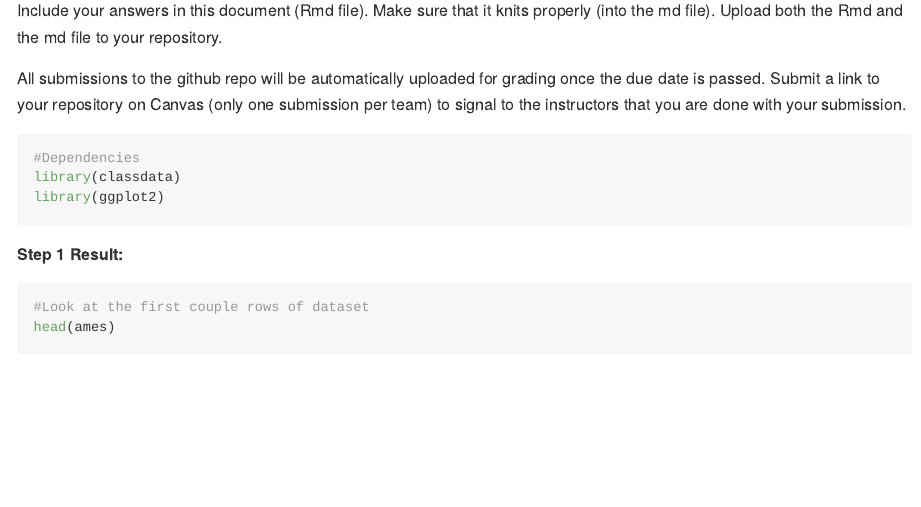
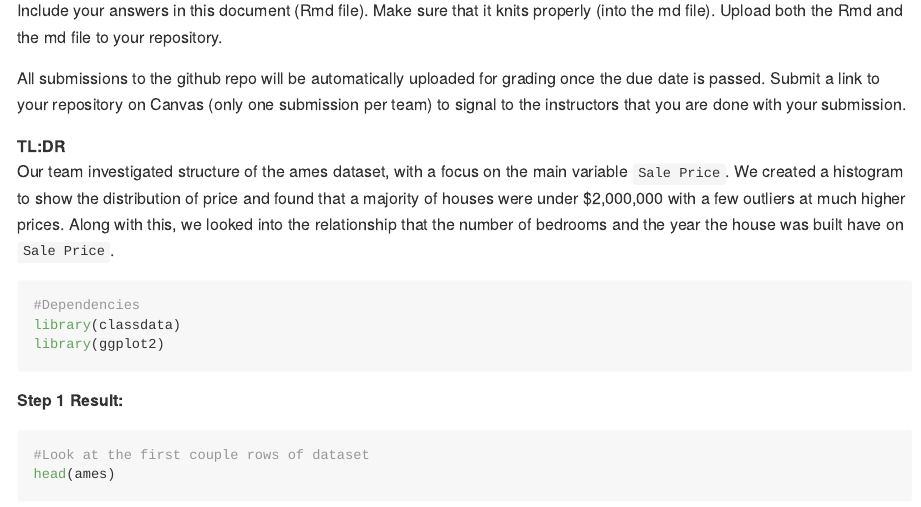
Before and after one commit to DS202-at-ISU/lab-2-lab_2_team_9, an R Markdown document (README.Rmd): the page in a window 1100 px wide, from 180 px down. The pictures show the output file README.md that the author committed with the source, drawn offline in the style of GitHub; long lines of code are wrapped.

Commit message:
added TL:DR

````diff
--- a/README.Rmd
+++ b/README.Rmd
@@ -17,6 +17,10 @@ Include your answers in this document (Rmd file). Make sure that it knits proper
 
 All submissions to the github repo will be automatically uploaded for grading once the due date is passed.
 Submit a link to your repository on Canvas (only one submission per team) to signal to the instructors that you are done with your submission.
+
+**TL:DR**
+Our team investigated structure of the ames dataset, with a focus on the main variable `Sale Price`. We created a histogram to show the distribution of price and found that a majority of houses were under $2,000,000 with a few outliers at much higher prices. Along with this, we looked into the relationship that the number of bedrooms and the year the house was built have on `Sale Price`.
+
 ```{r}
 #Dependencies
 library(classdata)
````
Also changed, not shown: README.md, README_files/figure-gfm/unnamed-chunk-6-1.png (added).
